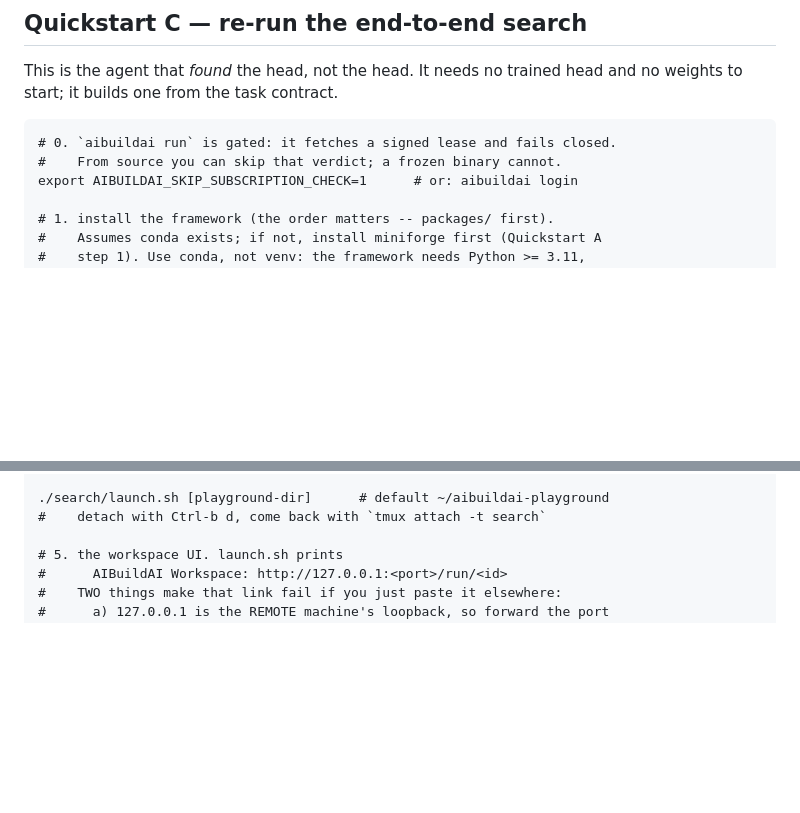
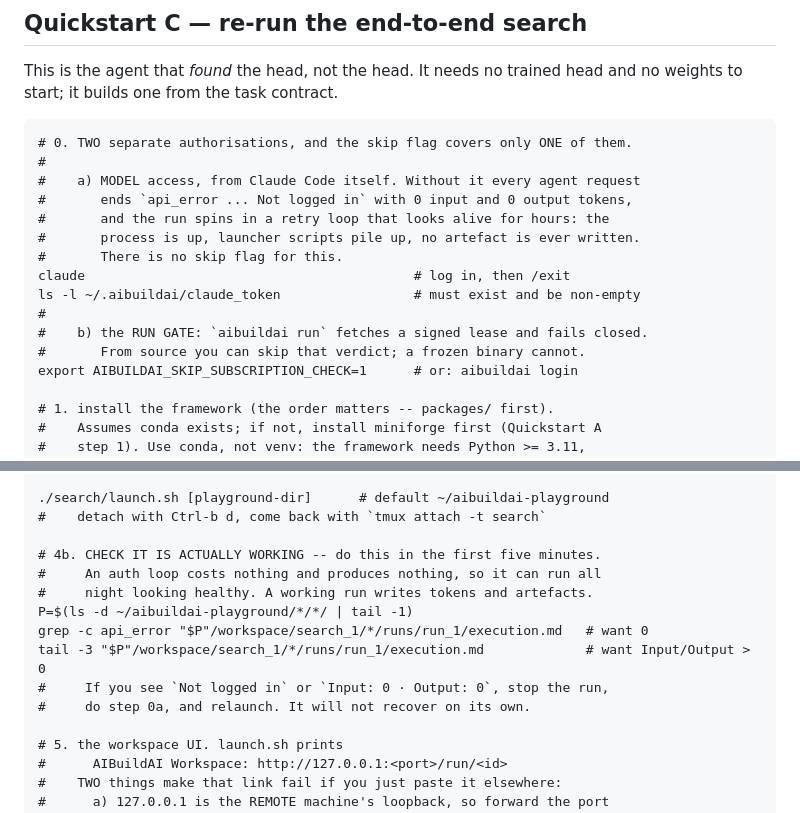
Before and after one commit to aibuildai-inc/aibuildai-llm-inference-agent, a Markdown page: README.md, 2 parts joined by grey strips. Drawn GitHub-style; blank space fills up the shorter version.

Commit message:
docs: an unauthenticated run looks alive for hours and does nothing
AIBUILDAI_SKIP_SUBSCRIPTION_CHECK covers the run gate, not model access.
Without `claude` login every request ends `api_error ... Not logged in` with
0 input and 0 output tokens; the process stays up, launcher scripts pile up,
no artefact is written, the GPU is idle, and nothing in the run reports a
problem. Observed on a cold machine: 214 failed requests over 111 minutes
before anyone noticed.

Step 0 now names the two authorisations separately and says which one has no
skip; a new step 4b checks api_error and token counts in the first five
minutes; the troubleshooting table names the symptom.

Co-Authored-By: Claude Opus 5 <noreply@anthropic.com>

```diff
--- a/README.md
+++ b/README.md
@@ -201,8 +201,18 @@ across search steps rather than built in one pass.
 This is the agent that *found* the head, not the head. It needs no trained head
 and no weights to start; it builds one from the task contract.
 
-    # 0. `aibuildai run` is gated: it fetches a signed lease and fails closed.
-    #    From source you can skip that verdict; a frozen binary cannot.
+    # 0. TWO separate authorisations, and the skip flag covers only ONE of them.
+    #
+    #    a) MODEL access, from Claude Code itself. Without it every agent request
+    #       ends `api_error ... Not logged in` with 0 input and 0 output tokens,
+    #       and the run spins in a retry loop that looks alive for hours: the
+    #       process is up, launcher scripts pile up, no artefact is ever written.
+    #       There is no skip flag for this.
+    claude                                          # log in, then /exit
+    ls -l ~/.aibuildai/claude_token                 # must exist and be non-empty
+    #
+    #    b) the RUN GATE: `aibuildai run` fetches a signed lease and fails closed.
+    #       From source you can skip that verdict; a frozen binary cannot.
     export AIBUILDAI_SKIP_SUBSCRIPTION_CHECK=1      # or: aibuildai login
 
     # 1. install the framework (the order matters -- packages/ first).
@@ -250,6 +260,15 @@ and no weights to start; it builds one from the task contract.
 
     ./search/launch.sh [playground-dir]      # default ~/aibuildai-playground
     #    detach with Ctrl-b d, come back with `tmux attach -t search`
+
+    # 4b. CHECK IT IS ACTUALLY WORKING -- do this in the first five minutes.
+    #     An auth loop costs nothing and produces nothing, so it can run all
+    #     night looking healthy. A working run writes tokens and artefacts.
+    P=$(ls -d ~/aibuildai-playground/*/*/ | tail -1)
+    grep -c api_error "$P"/workspace/search_1/*/runs/run_1/execution.md   # want 0
+    tail -3 "$P"/workspace/search_1/*/runs/run_1/execution.md             # want Input/Output > 0
+    #     If you see `Not logged in` or `Input: 0 · Output: 0`, stop the run,
+    #     do step 0a, and relaunch. It will not recover on its own.
 
     # 5. the workspace UI. launch.sh prints
     #      AIBuildAI Workspace: http://127.0.0.1:<port>/run/<id>
```
